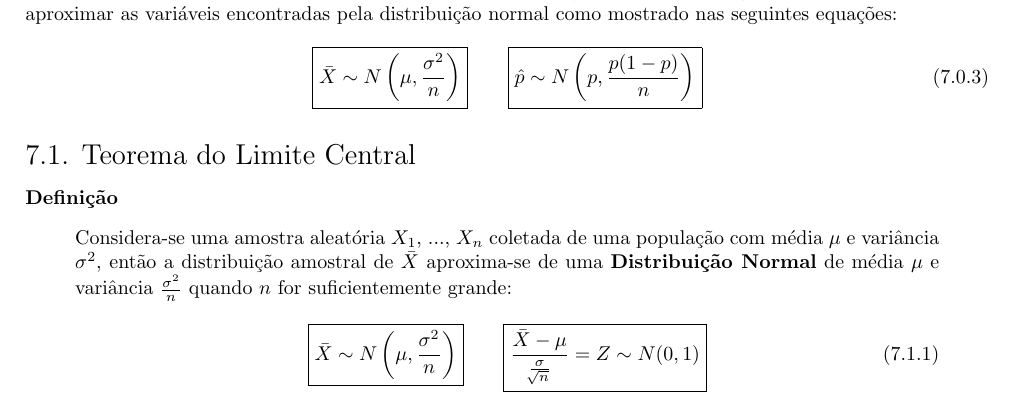
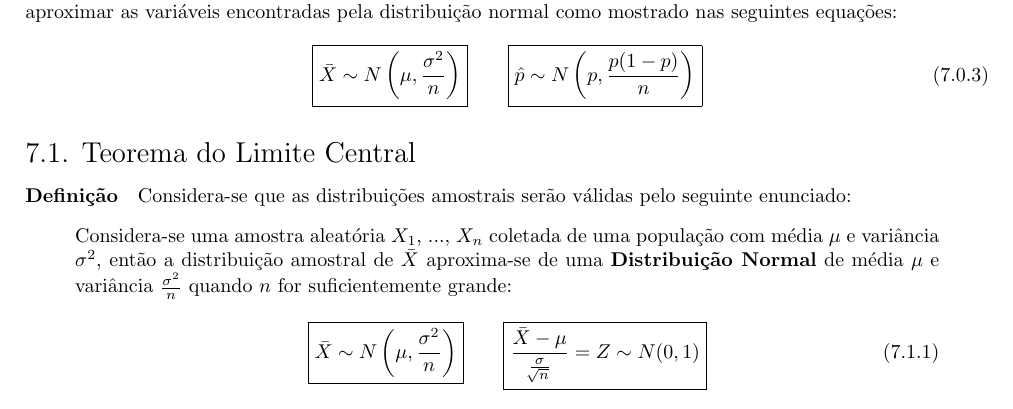
Before and after one commit to tr0fin0/classes_unicamp, a LaTeX document (me414/me414.tex): part of page 19 of 20, cut so that both start at the same text. Compiled offline with pdfLaTeX.

Commit message:
:construction: quote definition

```diff
--- a/me414/me414.tex
+++ b/me414/me414.tex
@@ -1222,7 +1222,7 @@
             \end{equation}
 
         \subsection{Teorema do Limite Central}
-            \paragraph{Definição}
+            \paragraph{Definição}Considera-se que as distribuições amostrais serão válidas pelo seguinte enunciado:
                 \begin{displayquote}[][]
                     Considera-se uma amostra aleatória $X_{1}$, ..., $X_{n}$ coletada de uma população com média $\mu$ e variância $\sigma^{2}$, então a distribuição amostral de $\bar{X}$ aproxima-se de uma \textbf{Distribuição Normal} de média $\mu$ e variância $\frac{\sigma^{2}}{n}$ quando $n$ for suficientemente grande:
                         \begin{equation}
```
